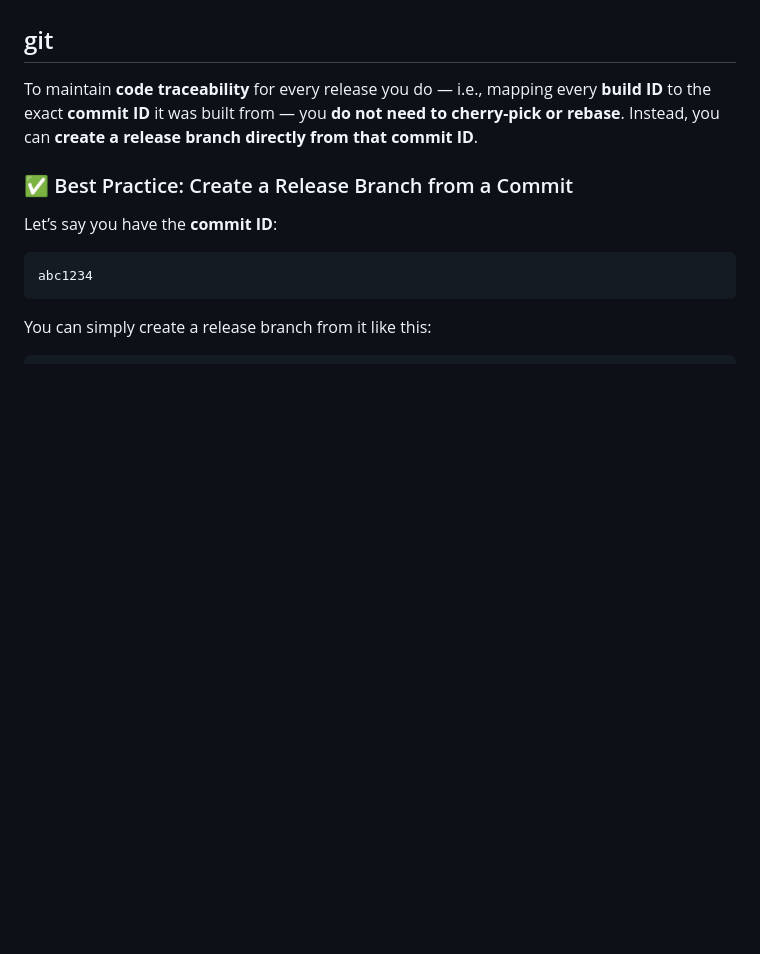
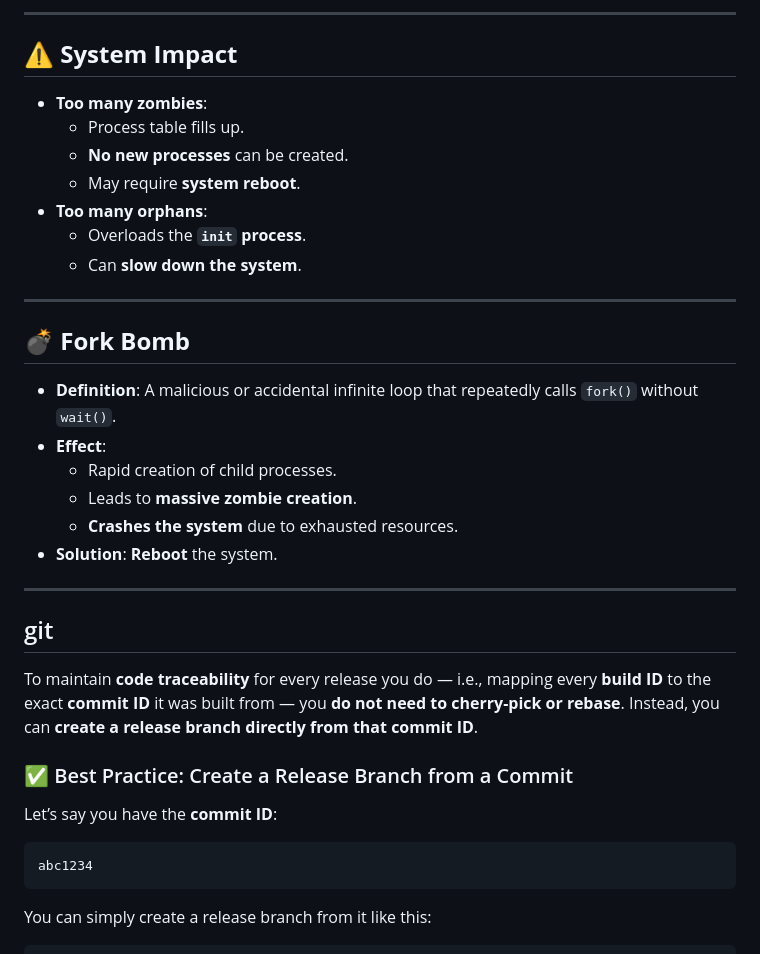
Before and after one commit to Trainer-AJ/aws-masterclass, a Markdown page: README.md, the part around one of its changes. GitHub-like rendering; blank space fills up the shorter version.

```diff
--- a/README.md
+++ b/README.md
@@ -15,3 +62,26 @@ aws s3 ls | awk '{print $3}'
+---
+
+## ⚠️ **System Impact**
+- **Too many zombies**:
+  - Process table fills up.
+  - **No new processes** can be created.
+  - May require **system reboot**.
+- **Too many orphans**:
+  - Overloads the **`init` process**.
+  - Can **slow down the system**.
+
+---
+
+## 💣 **Fork Bomb**
+- **Definition**: A malicious or accidental infinite loop that repeatedly calls `fork()` without `wait()`.
+- **Effect**:
+  - Rapid creation of child processes.
+  - Leads to **massive zombie creation**.
+  - **Crashes the system** due to exhausted resources.
+- **Solution**: **Reboot** the system.
+
+---
+
 
 ## git
 To maintain **code traceability** for every release you do — i.e., mapping every **build ID** to the exact **commit ID** it was built from — you **do not need to cherry-pick or rebase**. Instead, you can **create a release branch directly from that commit ID**.
```
Also changed, not shown: other parts of README.md (+47 -0 lines).
